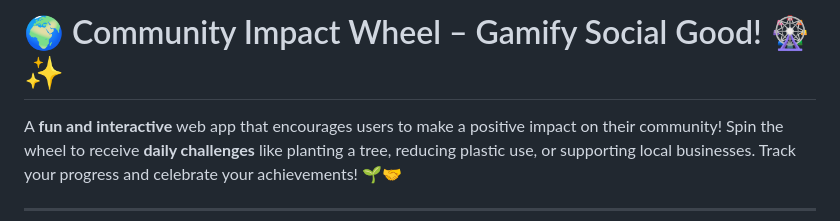
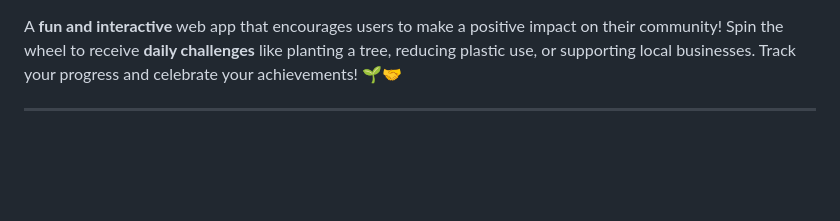
Before and after one commit to KelvCodes/Quiz-App, a Markdown page: README.md, the part around the change. Drawn GitHub-style; blank space fills up the shorter version.

```diff
--- a/README.md
+++ b/README.md
@@ -1,4 +1,4 @@
-# 🌍 Community Impact Wheel – Gamify Social Good! 🎡✨
+
 
 A **fun and interactive** web app that encourages users to make a positive impact on their community! Spin the wheel to receive **daily challenges** like planting a tree, reducing plastic use, or supporting local businesses. Track your progress and celebrate your achievements! 🌱🤝
 
```
